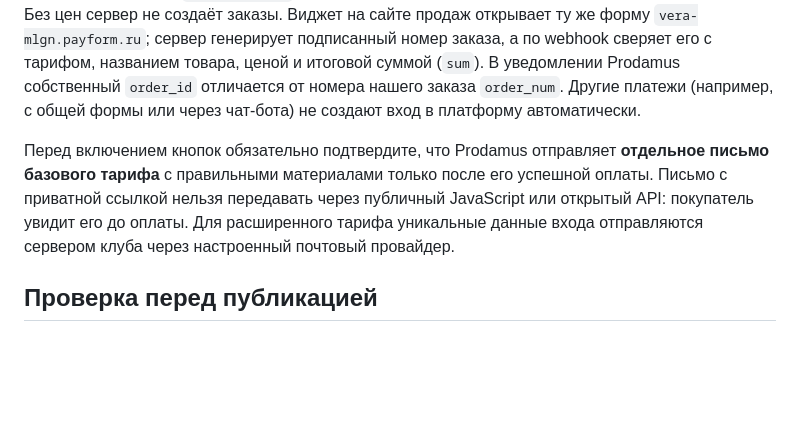
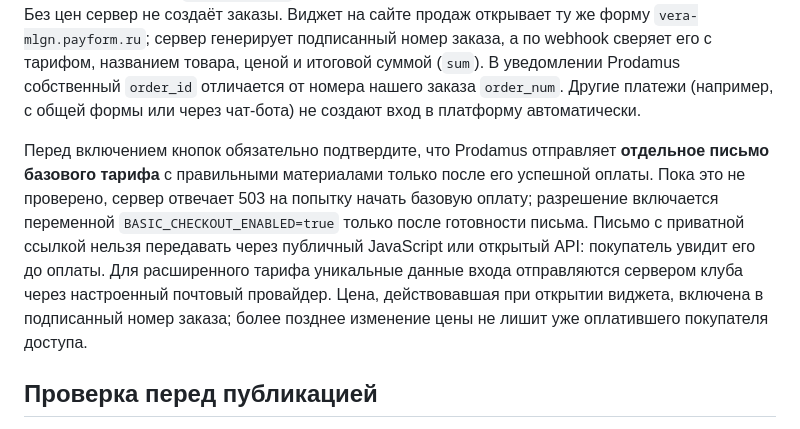
Before and after one commit to kozlovheritage/club_fabrika_zagotovok, a Markdown page: README.md, the part around the change. Rendered like a GitHub page; blank space fills up the shorter version.

Commit message:
Bind paid order to issued price and gate basic checkout: README.md

```diff
--- a/README.md
+++ b/README.md
@@ -12,7 +12,7 @@
 
 Для тестирования временно укажите URL тестового Compute-развёртывания; после публикации основного сайта установите URL для уведомлений: `https://club-fabrika-zagotovok-kozlovheritage.onreza.app/api/webhooks/prodamus`. Если используется `sys`, задайте точно такое же значение в `PRODAMUS_SYS`. Установите `BASIC_PRICE_RUB`, `PREMIUM_PRICE_RUB` в целых рублях по актуальным ценам и `SALES_ORIGINS` — разрешённые HTTPS-адреса сайта продаж через запятую. Без цен сервер не создаёт заказы. Виджет на сайте продаж открывает ту же форму `vera-mlgn.payform.ru`; сервер генерирует подписанный номер заказа, а по webhook сверяет его с тарифом, названием товара, ценой и итоговой суммой (`sum`). В уведомлении Prodamus собственный `order_id` отличается от номера нашего заказа `order_num`. Другие платежи (например, с общей формы или через чат-бота) не создают вход в платформу автоматически.
 
-Перед включением кнопок обязательно подтвердите, что Prodamus отправляет **отдельное письмо базового тарифа** с правильными материалами только после его успешной оплаты. Письмо с приватной ссылкой нельзя передавать через публичный JavaScript или открытый API: покупатель увидит его до оплаты. Для расширенного тарифа уникальные данные входа отправляются сервером клуба через настроенный почтовый провайдер.
+Перед включением кнопок обязательно подтвердите, что Prodamus отправляет **отдельное письмо базового тарифа** с правильными материалами только после его успешной оплаты. Пока это не проверено, сервер отвечает 503 на попытку начать базовую оплату; разрешение включается переменной `BASIC_CHECKOUT_ENABLED=true` только после готовности письма. Письмо с приватной ссылкой нельзя передавать через публичный JavaScript или открытый API: покупатель увидит его до оплаты. Для расширенного тарифа уникальные данные входа отправляются сервером клуба через настроенный почтовый провайдер. Цена, действовавшая при открытии виджета, включена в подписанный номер заказа; более позднее изменение цены не лишит уже оплатившего покупателя доступа.
 
 ## Проверка перед публикацией
 
```
